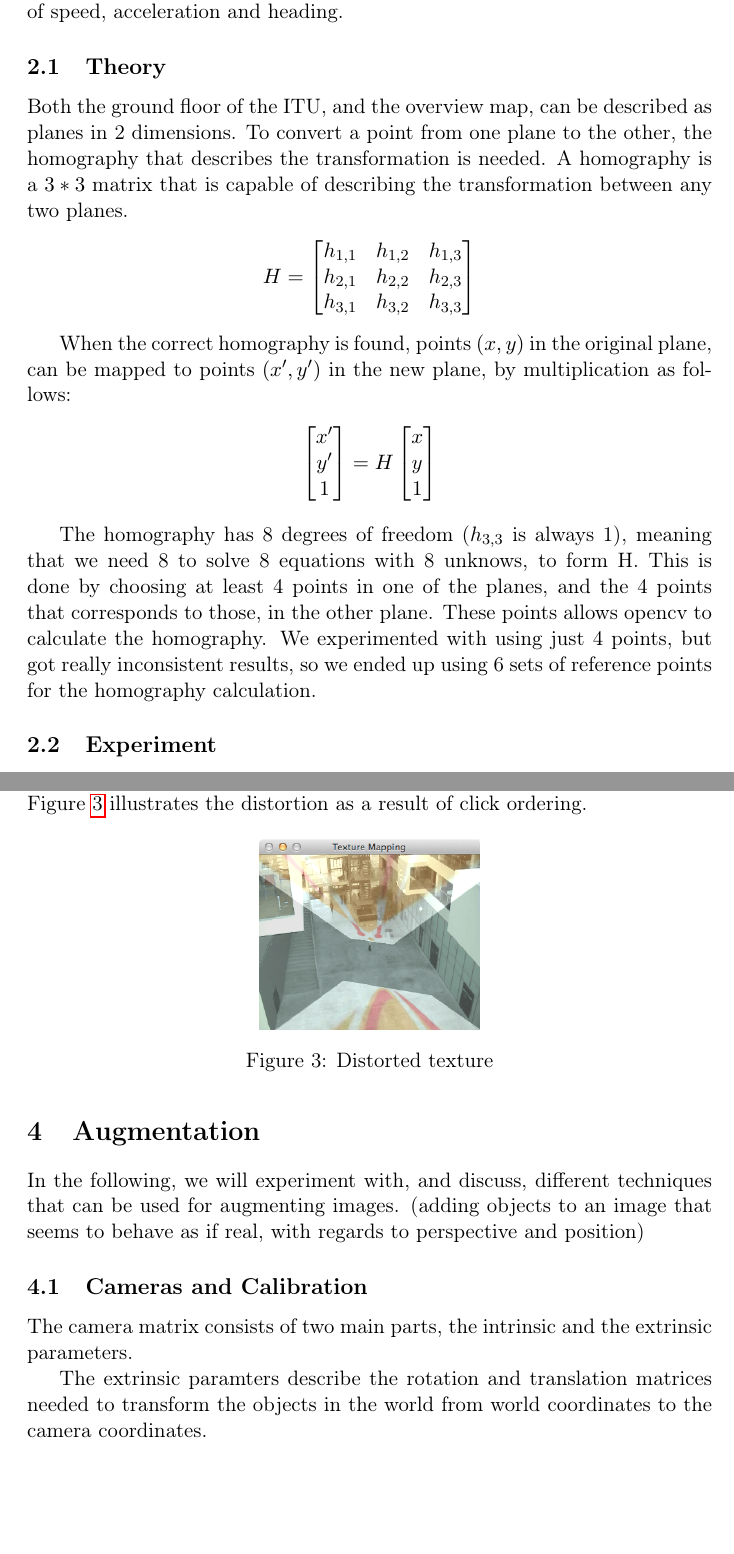
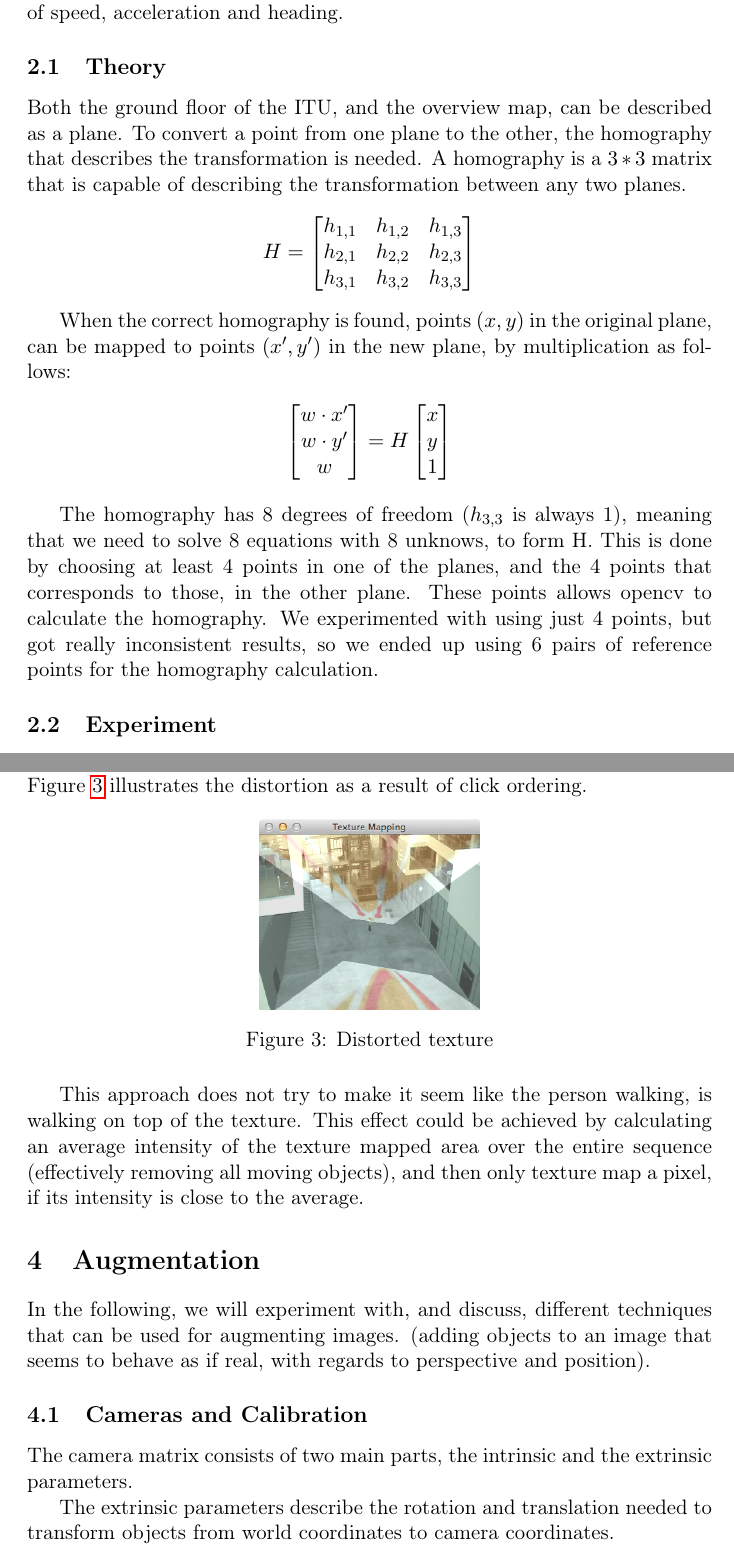
Before and after one commit to MartinFaartoft/sigb, a LaTeX document (report2/report_ass2.tex): two parts of pages 2 and 4 of 10, joined at a grey line, cut so that both start at the same text, the shorter picture padded with empty space. Compiled offline with pdfLaTeX.

Commit message:
typos and such

```diff
--- a/report2/report_ass2.tex
+++ b/report2/report_ass2.tex
@@ -84,7 +84,7 @@ In this report we will experiment with homographies, texture mapping, projection
 In this section, we will take a video of a person walking around the ITU atrium, and map his movement onto an overview map of the ITU building. This effectively eliminates the perspective, and allows for easy measurement of speed, acceleration and heading.
 
 \subsection{Theory}
-Both the ground floor of the ITU, and the overview map, can be described as planes in 2 dimensions. To convert a point from one plane to the other, the homography that describes the transformation is needed. A homography is a $3*3$ matrix that is capable of describing the transformation between any two planes.
+Both the ground floor of the ITU, and the overview map, can be described as a plane. To convert a point from one plane to the other, the homography that describes the transformation is needed. A homography is a $3*3$ matrix that is capable of describing the transformation between any two planes.
 \begin{center}
 $H =
 \begin{bmatrix}
@@ -100,9 +100,9 @@ When the correct homography is found, points $(x,y)$ in the original plane, can
 \begin{center}
 $
 \begin{bmatrix}
-x' \\
-y' \\
-1
+w\cdot x' \\
+w\cdot y' \\
+w
 \end{bmatrix}
 = H
 \begin{bmatrix}
@@ -113,7 +113,7 @@ y \\
 $
 \end{center}
 
-The homography has 8 degrees of freedom ($h_{3,3}$ is always 1), meaning that we need 8 to solve 8 equations with 8 unknows, to form H. This is done by choosing at least 4 points in one of the planes, and the 4 points that corresponds to those, in the other plane. These points allows opencv to calculate the homography. We experimented with using just 4 points, but got really inconsistent results, so we ended up using 6 sets of reference points for the homography calculation.
+The homography has 8 degrees of freedom ($h_{3,3}$ is always 1), meaning that we need to solve 8 equations with 8 unknows, to form H. This is done by choosing at least 4 points in one of the planes, and the 4 points that corresponds to those, in the other plane. These points allows opencv to calculate the homography. We experimented with using just 4 points, but got really inconsistent results, so we ended up using 6 pairs of reference points for the homography calculation.
 
 \subsection{Experiment}
 Using the calculated homography, we can map coordinates from the video sequence 'sunclipds.avi' to the corresponding coordinates on the overview map 'ITUMap.bmp'. Figure \ref{fig:persontracking1} shows a frame from the video sequence, and the corresponding position of the tracked person on the overview map.
@@ -172,16 +172,15 @@ The function uses SIGBTools \texttt{getHomographyFromMousepoints} to create the
 \label{fig:floor_fail}
 \end{figure}
 
-
-
+This approach does not try to make it seem like the person walking, is walking on top of the texture. This effect could be achieved by calculating an average intensity of the texture mapped area over the entire sequence (effectively removing all moving objects), and then only texture map a pixel, if its intensity is close to the average.
 
 \section{Augmentation}
 \label{sec:aug}
-In the following, we will experiment with, and discuss, different techniques that can be used for augmenting images. (adding objects to an image that seems to behave as if real, with regards to perspective and position)
+In the following, we will experiment with, and discuss, different techniques that can be used for augmenting images. (adding objects to an image that seems to behave as if real, with regards to perspective and position).
 \subsection{Cameras and Calibration}
 The camera matrix consists of two main parts, the intrinsic and the extrinsic parameters.
 
-The extrinsic paramters describe the rotation and translation matrices needed to transform the objects in the world from world coordinates to the camera coordinates.
+The extrinsic parameters describe the rotation and translation needed to transform objects from world coordinates to camera coordinates.
 
 The intrinsic parameters describe the focal length, principal point, and format of the projection plane.
 
```
Also changed, not shown: report2/report_ass2.tex (6 more changed lines).
